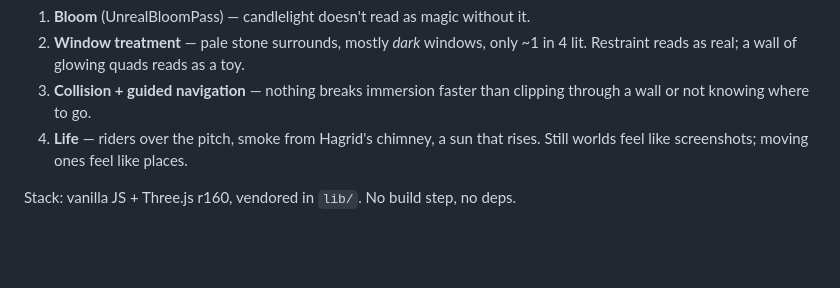
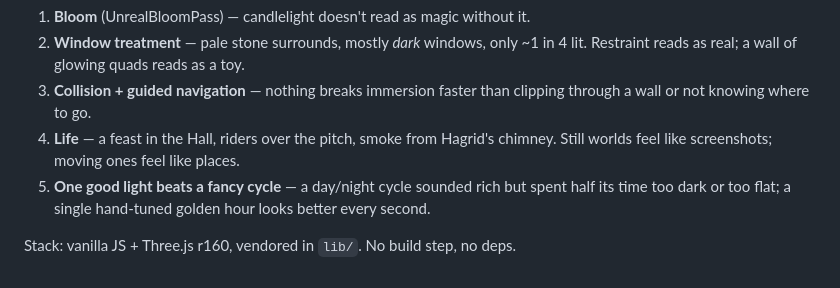
Before and after one commit to vatsalkhemani/AIExperiments, a Markdown page: nightflight/README.md, the part around one of its changes. GitHub-like rendering; blank space fills up the shorter version.

```diff
--- a/nightflight/README.md
+++ b/nightflight/README.md
@@ -62,7 +64,10 @@ What actually moved the realism needle, in order:
    4 lit. Restraint reads as real; a wall of glowing quads reads as a toy.
 3. **Collision + guided navigation** — nothing breaks immersion faster than
    clipping through a wall or not knowing where to go.
-4. **Life** — riders over the pitch, smoke from Hagrid's chimney, a sun that
-   rises. Still worlds feel like screenshots; moving ones feel like places.
+4. **Life** — a feast in the Hall, riders over the pitch, smoke from Hagrid's
+   chimney. Still worlds feel like screenshots; moving ones feel like places.
+5. **One good light beats a fancy cycle** — a day/night cycle sounded rich but
+   spent half its time too dark or too flat; a single hand-tuned golden hour
+   looks better every second.
 
 Stack: vanilla JS + Three.js r160, vendored in `lib/`. No build step, no deps.
```
Also changed, not shown: other parts of nightflight/README.md (+12 -10 lines), README.md (+1 -1 lines), nightflight/PLAN.md (added, +58 -0 lines), nightflight/screenshots/castle-approach.jpg, nightflight/screenshots/great-hall.jpg, nightflight/screenshots/quidditch.jpg, 1 other file.
